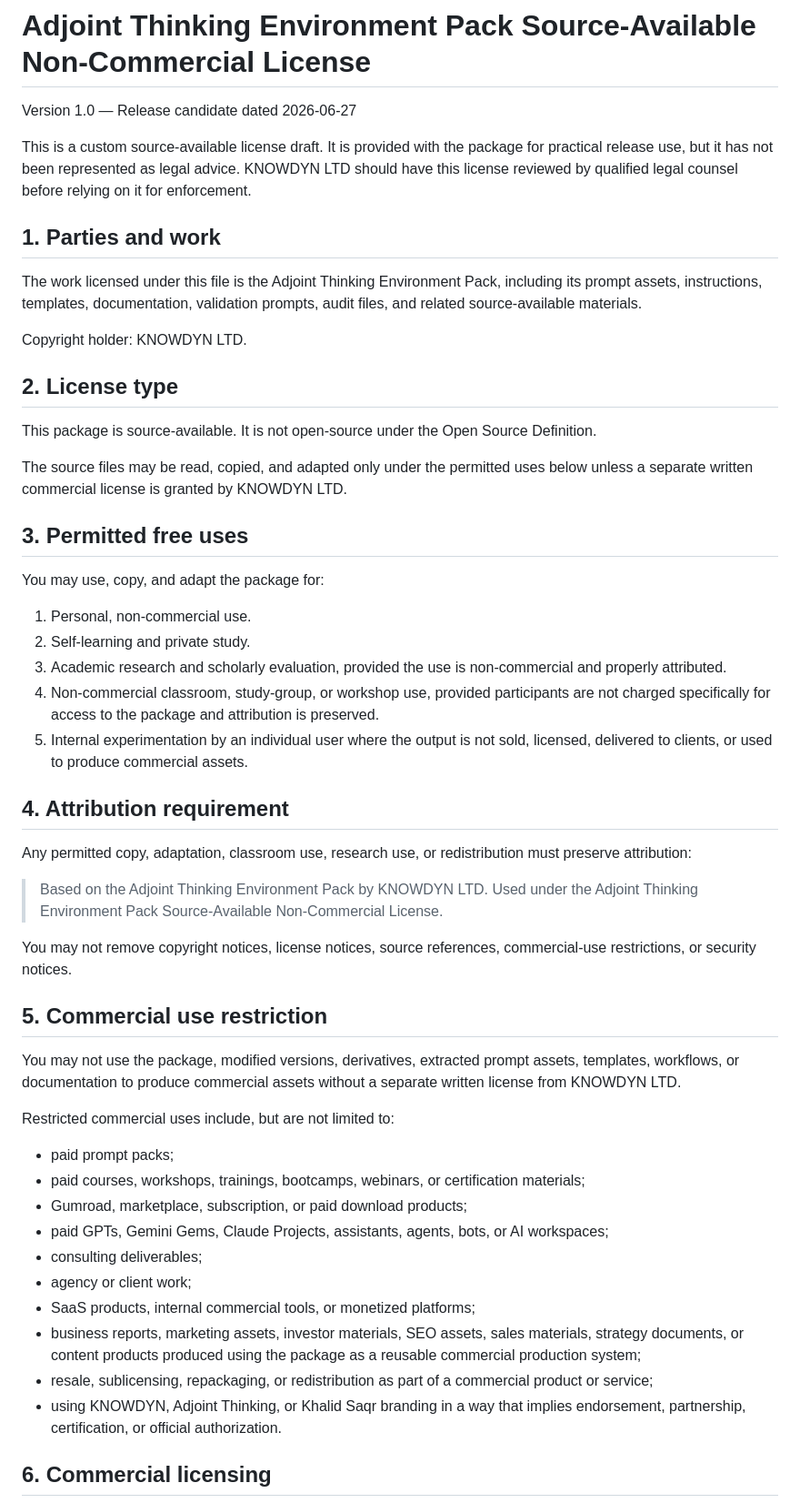
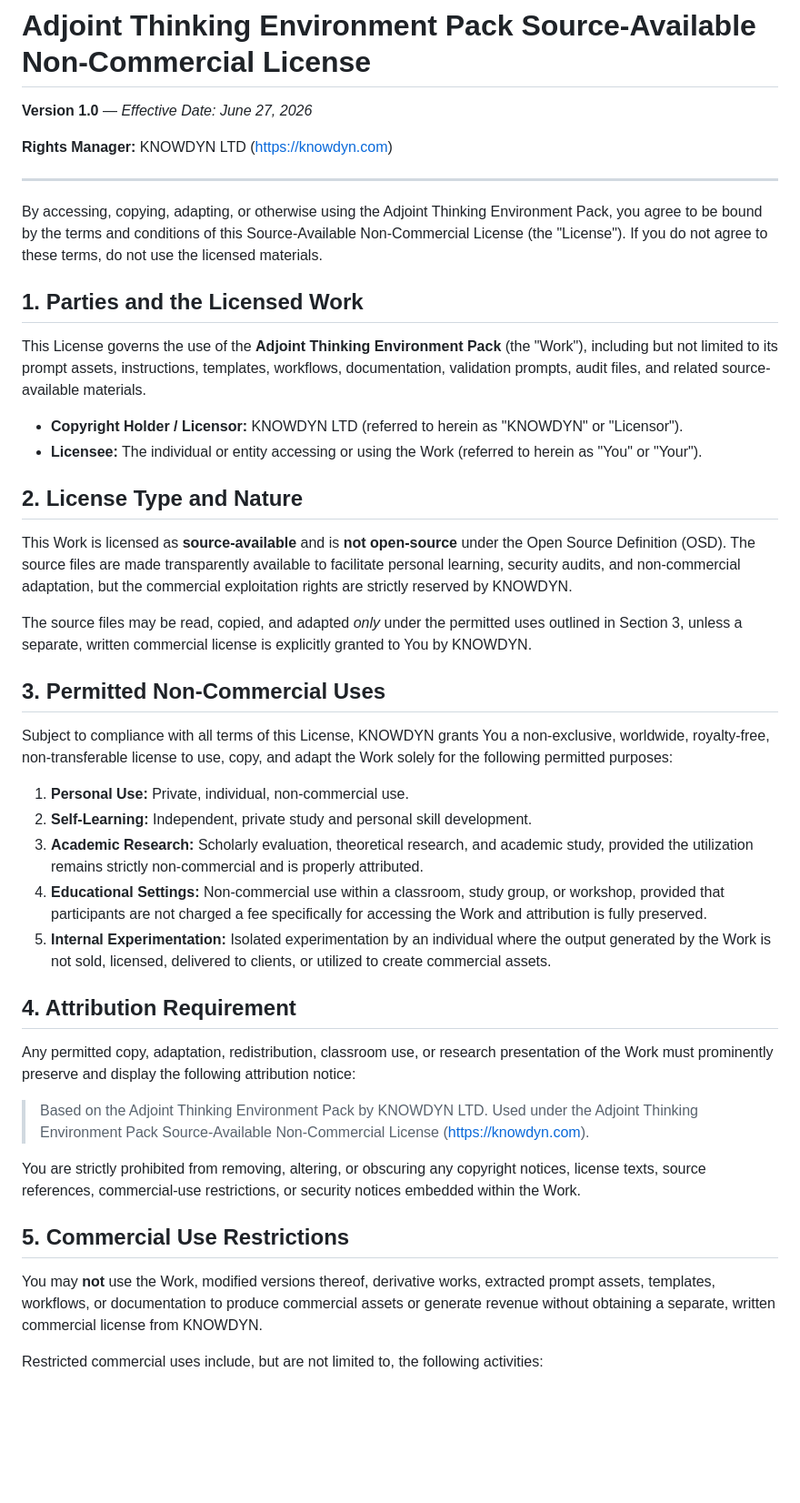
Before and after one commit to KNOWDYN/adjoint-thinking, a Markdown page: LICENSE.md, the part around one of its changes. Shown at 91% size. Rendered like a GitHub page; blank space fills up the shorter version.

```diff
--- a/LICENSE.md
+++ b/LICENSE.md
@@ -1,55 +1,47 @@
 # Adjoint Thinking Environment Pack Source-Available Non-Commercial License
 
-Version 1.0 — Release candidate dated 2026-06-27
+**Version 1.0** — *Effective Date: June 27, 2026*
 
-This is a custom source-available license draft. It is provided with the package for practical release use, but it has not been represented as legal advice. KNOWDYN LTD should have this license reviewed by qualified legal counsel before relying on it for enforcement.
+**Rights Manager:** KNOWDYN LTD ([https://knowdyn.com](https://knowdyn.com))
 
-## 1. Parties and work
+---
 
-The work licensed under this file is the Adjoint Thinking Environment Pack, including its prompt assets, instructions, templates, documentation, validation prompts, audit files, and related source-available materials.
+By accessing, copying, adapting, or otherwise using the Adjoint Thinking Environment Pack, you agree to be bound by the terms and conditions of this Source-Available Non-Commercial License (the "License"). If you do not agree to these terms, do not use the licensed materials.
 
-Copyright holder: KNOWDYN LTD.
+## 1. Parties and the Licensed Work
 
-## 2. License type
+This License governs the use of the **Adjoint Thinking Environment Pack** (the "Work"), including but not limited to its prompt assets, instructions, templates, workflows, documentation, validation prompts, audit files, and related source-available materials.
 
-This package is source-available. It is not open-source under the Open Source Definition.
+* **Copyright Holder / Licensor:** KNOWDYN LTD (referred to herein as "KNOWDYN" or "Licensor").
+* **Licensee:** The individual or entity accessing or using the Work (referred to herein as "You" or "Your").
 
-The source files may be read, copied, and adapted only under the permitted uses below unless a separate written commercial license is granted by KNOWDYN LTD.
+## 2. License Type and Nature
 
-## 3. Permitted free uses
+This Work is licensed as **source-available** and is **not open-source** under the Open Source Definition (OSD). The source files are made transparently available to facilitate personal learning, security audits, and non-commercial adaptation, but the commercial exploitation rights are strictly reserved by KNOWDYN.
 
-You may use, copy, and adapt the package for:
+The source files may be read, copied, and adapted *only* under the permitted uses outlined in Section 3, unless a separate, written commercial license is explicitly granted to You by KNOWDYN.
 
-1. Personal, non-commercial use.
-2. Self-learning and private study.
-3. Academic research and scholarly evaluation, provided the use is non-commercial and properly attributed.
-4. Non-commercial classroom, study-group, or workshop use, provided participants are not charged specifically for access to the package and attribution is preserved.
-5. Internal experimentation by an individual user where the output is not sold, licensed, delivered to clients, or used to produce commercial assets.
+## 3. Permitted Non-Commercial Uses
 
-## 4. Attribution requirement
+Subject to compliance with all terms of this License, KNOWDYN grants You a non-exclusive, worldwide, royalty-free, non-transferable license to use, copy, and adapt the Work solely for the following permitted purposes:
 
-Any permitted copy, adaptation, classroom use, research use, or redistribution must preserve attribution:
+1. **Personal Use:** Private, individual, non-commercial use.
+2. **Self-Learning:** Independent, private study and personal skill development.
+3. **Academic Research:** Scholarly evaluation, theoretical research, and academic study, provided the utilization remains strictly non-commercial and is properly attributed.
+4. **Educational Settings:** Non-commercial use within a classroom, study group, or workshop, provided that participants are not charged a fee specifically for accessing the Work and attribution is fully preserved.
+5. **Internal Experimentation:** Isolated experimentation by an individual where the output generated by the Work is not sold, licensed, delivered to clients, or utilized to create commercial assets.
 
-> Based on the Adjoint Thinking Environment Pack by KNOWDYN LTD. Used under the Adjoint Thinking Environment Pack Source-Available Non-Commercial License.
+## 4. Attribution Requirement
 
-You may not remove copyright notices, license notices, source references, commercial-use restrictions, or security notices.
+Any permitted copy, adaptation, redistribution, classroom use, or research presentation of the Work must prominently preserve and display the following attribution notice:
 
-## 5. Commercial use restriction
+> Based on the Adjoint Thinking Environment Pack by KNOWDYN LTD. Used under the Adjoint Thinking Environment Pack Source-Available Non-Commercial License ([https://knowdyn.com](https://knowdyn.com)).
 
-You may not use the package, modified versions, derivatives, extracted prompt assets, templates, workflows, or documentation to produce commercial assets without a separate written license from KNOWDYN LTD.
+You are strictly prohibited from removing, altering, or obscuring any copyright notices, license texts, source references, commercial-use restrictions, or security notices embedded within the Work.
 
-Restricted commercial uses include, but are not limited to:
+## 5. Commercial Use Restrictions
 
-- paid prompt packs;
-- paid courses, workshops, trainings, bootcamps, webinars, or certification materials;
-- Gumroad, marketplace, subscription, or paid download products;
-- paid GPTs, Gemini Gems, Claude Projects, assistants, agents, bots, or AI workspaces;
-- consulting deliverables;
-- agency or client work;
-- SaaS products, internal commercial tools, or monetized platforms;
-- business reports, marketing assets, investor materials, SEO assets, sales materials, strategy documents, or content products produced using the package as a reusable commercial production system;
-- resale, sublicensing, repackaging, or redistribution as part of a commercial product or service;
-- using KNOWDYN, Adjoint Thinking, or Khalid Saqr branding in a way that implies endorsement, partnership, certification, or official authorization.
+You may **not** use the Work, modified versions thereof, derivative works, extracted prompt assets, templates, workflows, or documentation to produce commercial assets or generate revenue without obtaining a separate, written commercial license from KNOWDYN.
 
-## 6. Commercial licensing
+Restricted commercial uses include, but are not limited to, the following activities:
 
```
Also changed, not shown: other parts of LICENSE.md (+25 -16 lines).
